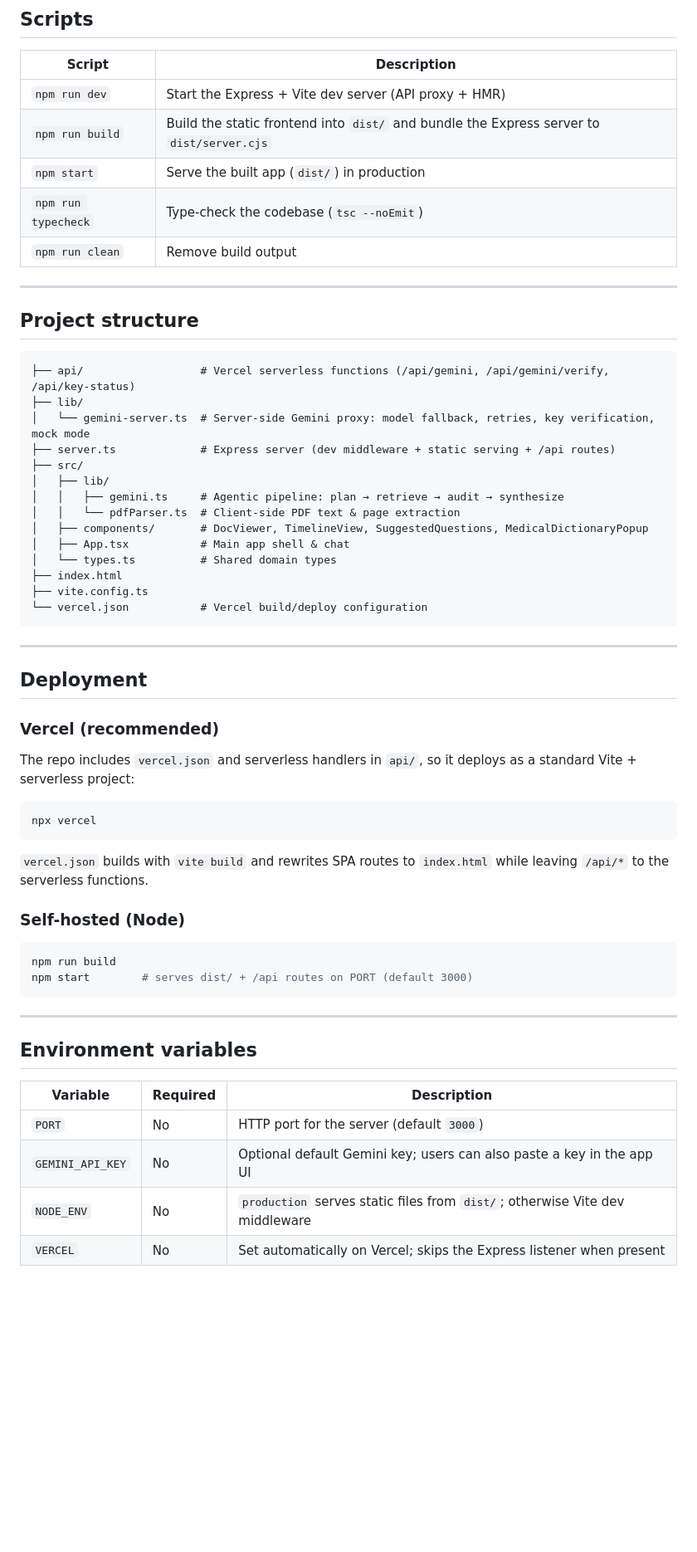
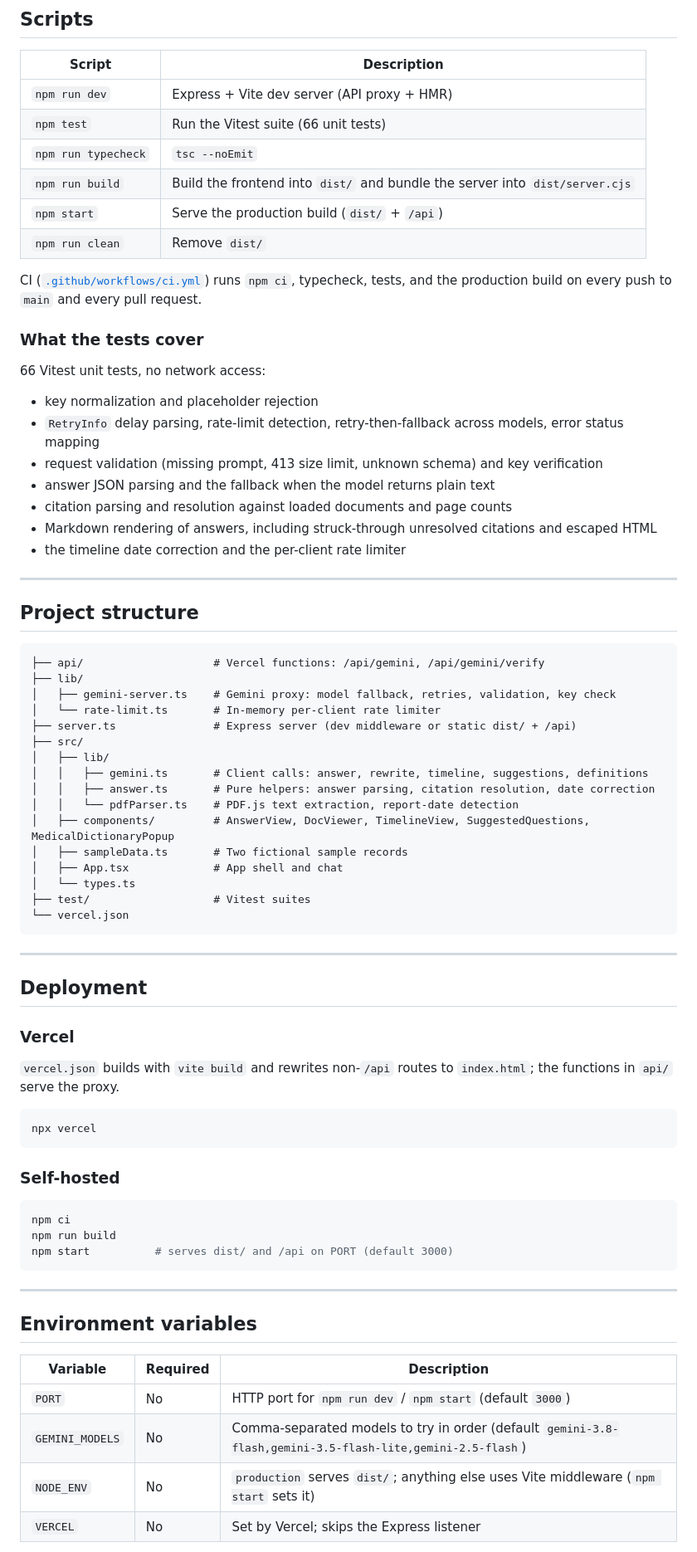
Before and after one commit to sonawaneutkarsh/MedClarity, a Markdown page: README.md, the part around one of its changes. Shown at 83% size. Rendered like a GitHub page; blank space fills up the shorter version.

````diff
--- a/README.md
+++ b/README.md
@@ -78,52 +94,68 @@ Optionally, set `GEMINI_API_KEY` in your environment (e.g. a `.env` file — see
 
 | Script | Description |
 |---|---|
-| `npm run dev` | Start the Express + Vite dev server (API proxy + HMR) |
-| `npm run build` | Build the static frontend into `dist/` and bundle the Express server to `dist/server.cjs` |
-| `npm start` | Serve the built app (`dist/`) in production |
-| `npm run typecheck` | Type-check the codebase (`tsc --noEmit`) |
-| `npm run clean` | Remove build output |
+| `npm run dev` | Express + Vite dev server (API proxy + HMR) |
+| `npm test` | Run the Vitest suite (66 unit tests) |
+| `npm run typecheck` | `tsc --noEmit` |
+| `npm run build` | Build the frontend into `dist/` and bundle the server into `dist/server.cjs` |
+| `npm start` | Serve the production build (`dist/` + `/api`) |
+| `npm run clean` | Remove `dist/` |
+
+CI ([`.github/workflows/ci.yml`](.github/workflows/ci.yml)) runs `npm ci`, typecheck, tests, and the production build on every push to `main` and every pull request.
+
+### What the tests cover
+
+66 Vitest unit tests, no network access:
+
+- key normalization and placeholder rejection
+- `RetryInfo` delay parsing, rate-limit detection, retry-then-fallback across models, error status mapping
+- request validation (missing prompt, 413 size limit, unknown schema) and key verification
+- answer JSON parsing and the fallback when the model returns plain text
+- citation parsing and resolution against loaded documents and page counts
+- Markdown rendering of answers, including struck-through unresolved citations and escaped HTML
+- the timeline date correction and the per-client rate limiter
 
 ---
 
 ## Project structure
 
 ```
-├── api/                  # Vercel serverless functions (/api/gemini, /api/gemini/verify, /api/key-status)
+├── api/                    # Vercel functions: /api/gemini, /api/gemini/verify
 ├── lib/
-│   └── gemini-server.ts  # Server-side Gemini proxy: model fallback, retries, key verification, mock mode
-├── server.ts             # Express server (dev middleware + static serving + /api routes)
+│   ├── gemini-server.ts    # Gemini proxy: model fallback, retries, validation, key check
+│   └── rate-limit.ts       # In-memory per-client rate limiter
+├── server.ts               # Express server (dev middleware or static dist/ + /api)
 ├── src/
 │   ├── lib/
-│   │   ├── gemini.ts     # Agentic pipeline: plan → retrieve → audit → synthesize
-│   │   └── pdfParser.ts  # Client-side PDF text & page extraction
-│   ├── components/       # DocViewer, TimelineView, SuggestedQuestions, MedicalDictionaryPopup
-│   ├── App.tsx           # Main app shell & chat
-│   └── types.ts          # Shared domain types
-├── index.html
-├── vite.config.ts
-└── vercel.json           # Vercel build/deploy configuration
+│   │   ├── gemini.ts       # Client calls: answer, rewrite, timeline, suggestions, definitions
+│   │   ├── answer.ts       # Pure helpers: answer parsing, citation resolution, date correction
+│   │   └── pdfParser.ts    # PDF.js text extraction, report-date detection
+│   ├── components/         # AnswerView, DocViewer, TimelineView, SuggestedQuestions, MedicalDictionaryPopup
+│   ├── sampleData.ts       # Two fictional sample records
+│   ├── App.tsx             # App shell and chat
+│   └── types.ts
+├── test/                   # Vitest suites
+└── vercel.json
 ```
 
 ---
 
 ## Deployment
 
-### Vercel (recommended)
+### Vercel
 
-The repo includes `vercel.json` and serverless handlers in `api/`, so it deploys as a standard Vite + serverless project:
+`vercel.json` builds with `vite build` and rewrites non-`/api` routes to `index.html`; the functions in `api/` serve the proxy.
 
 ```bash
 npx vercel
 ```
 
-`vercel.json` builds with `vite build` and rewrites SPA routes to `index.html` while leaving `/api/*` to the serverless functions.
-
-### Self-hosted (Node)
+### Self-hosted
 
 ```bash
+npm ci
 npm run build
-npm start        # serves dist/ + /api routes on PORT (default 3000)
+npm start          # serves dist/ and /api on PORT (default 3000)
 ```
 
 ---
@@ -132,8 +164,8 @@ npm start        # serves dist/ + /api routes on PORT (default 3000)
 
 | Variable | Required | Description |
 |---|---|---|
-| `PORT` | No | HTTP port for the server (default `3000`) |
-| `GEMINI_API_KEY` | No | Optional default Gemini key; users can also paste a key in the app UI |
-| `NODE_ENV` | No | `production` serves static files from `dist/`; otherwise Vite dev middleware |
-| `VERCEL` | No | Set automatically on Vercel; skips the Express listener when present |
+| `PORT` | No | HTTP port for `npm run dev` / `npm start` (default `3000`) |
+| `GEMINI_MODELS` | No | Comma-separated models to try in order (default `gemini-3.8-flash,gemini-3.5-flash-lite,gemini-2.5-flash`) |
+| `NODE_ENV` | No | `production` serves `dist/`; anything else uses Vite middleware (`npm start` sets it) |
+| `VERCEL` | No | Set by Vercel; skips the Express listener |
 
````
Also changed, not shown: other parts of README.md (+54 -38 lines), docs/screenshots/sample-records.png (added).
